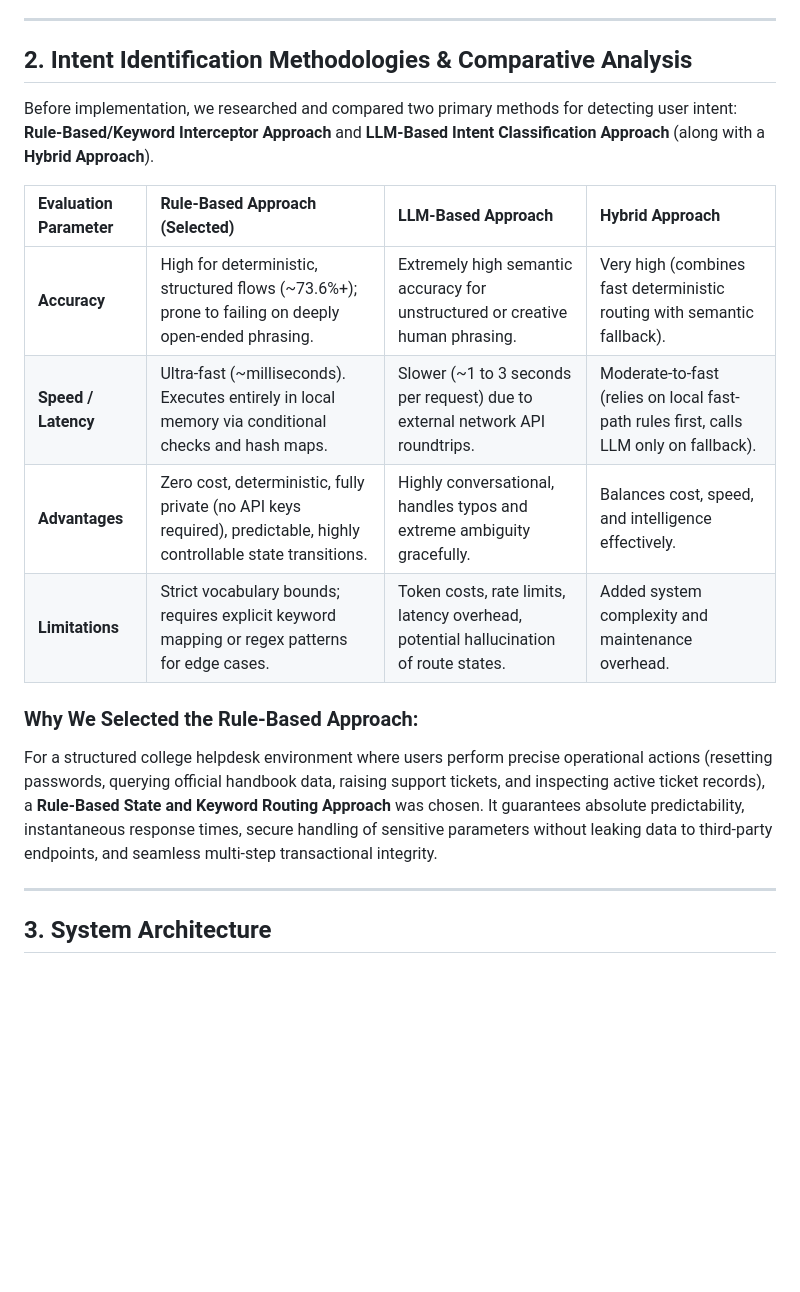
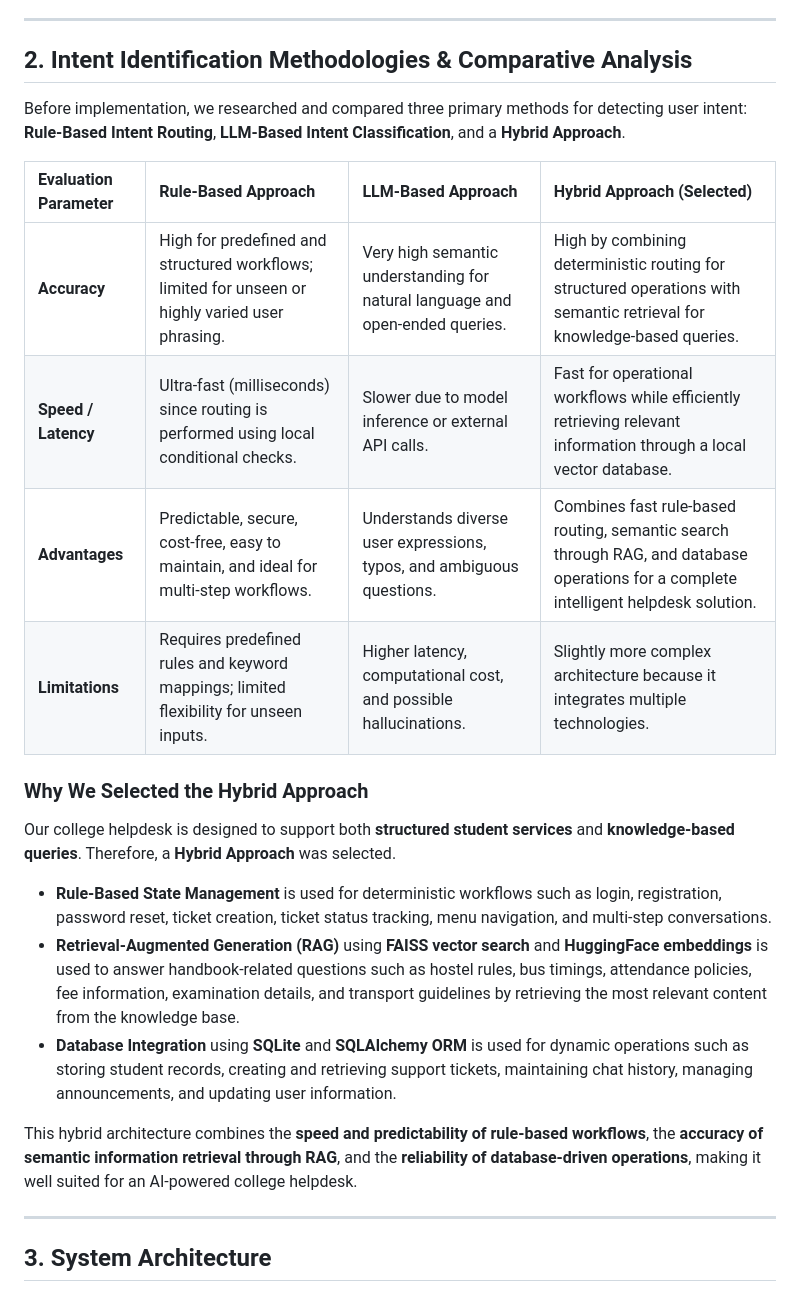
Before and after one commit to SRAVANTHIMURUKURI18/ai-support-chatbot, a Markdown page: REPORT.md, the part around the change. GitHub-like rendering; blank space fills up the shorter version.

```diff
--- a/REPORT.md
+++ b/REPORT.md
@@ -8,17 +8,25 @@ To solve this, we designed and built an **Intelligent College Helpdesk AI Chatbo
 ---
 
 ## 2. Intent Identification Methodologies & Comparative Analysis
-Before implementation, we researched and compared two primary methods for detecting user intent: **Rule-Based/Keyword Interceptor Approach** and **LLM-Based Intent Classification Approach** (along with a **Hybrid Approach**).
 
-| Evaluation Parameter | Rule-Based Approach (Selected) | LLM-Based Approach | Hybrid Approach |
+Before implementation, we researched and compared three primary methods for detecting user intent: **Rule-Based Intent Routing**, **LLM-Based Intent Classification**, and a **Hybrid Approach**.
+
+| Evaluation Parameter | Rule-Based Approach | LLM-Based Approach | Hybrid Approach (Selected) |
 | :--- | :--- | :--- | :--- |
-| **Accuracy** | High for deterministic, structured flows (~73.6%+); prone to failing on deeply open-ended phrasing. | Extremely high semantic accuracy for unstructured or creative human phrasing. | Very high (combines fast deterministic routing with semantic fallback). |
-| **Speed / Latency** | Ultra-fast (~milliseconds). Executes entirely in local memory via conditional checks and hash maps. | Slower (~1 to 3 seconds per request) due to external network API roundtrips. | Moderate-to-fast (relies on local fast-path rules first, calls LLM only on fallback). |
-| **Advantages** | Zero cost, deterministic, fully private (no API keys required), predictable, highly controllable state transitions. | Highly conversational, handles typos and extreme ambiguity gracefully. | Balances cost, speed, and intelligence effectively. |
-| **Limitations** | Strict vocabulary bounds; requires explicit keyword mapping or regex patterns for edge cases. | Token costs, rate limits, latency overhead, potential hallucination of route states. | Added system complexity and maintenance overhead. |
+| **Accuracy** | High for predefined and structured workflows; limited for unseen or highly varied user phrasing. | Very high semantic understanding for natural language and open-ended queries. | High by combining deterministic routing for structured operations with semantic retrieval for knowledge-based queries. |
+| **Speed / Latency** | Ultra-fast (milliseconds) since routing is performed using local conditional checks. | Slower due to model inference or external API calls. | Fast for operational workflows while efficiently retrieving relevant information through a local vector database. |
+| **Advantages** | Predictable, secure, cost-free, easy to maintain, and ideal for multi-step workflows. | Understands diverse user expressions, typos, and ambiguous questions. | Combines fast rule-based routing, semantic search through RAG, and database operations for a complete intelligent helpdesk solution. |
+| **Limitations** | Requires predefined rules and keyword mappings; limited flexibility for unseen inputs. | Higher latency, computational cost, and possible hallucinations. | Slightly more complex architecture because it integrates multiple technologies. |
 
-### **Why We Selected the Rule-Based Approach:**
-For a structured college helpdesk environment where users perform precise operational actions (resetting passwords, querying official handbook data, raising support tickets, and inspecting active ticket records), a **Rule-Based State and Keyword Routing Approach** was chosen. It guarantees absolute predictability, instantaneous response times, secure handling of sensitive parameters without leaking data to third-party endpoints, and seamless multi-step transactional integrity.
+### **Why We Selected the Hybrid Approach**
+
+Our college helpdesk is designed to support both **structured student services** and **knowledge-based queries**. Therefore, a **Hybrid Approach** was selected.
+
+- **Rule-Based State Management** is used for deterministic workflows such as login, registration, password reset, ticket creation, ticket status tracking, menu navigation, and multi-step conversations.
+- **Retrieval-Augmented Generation (RAG)** using **FAISS vector search** and **HuggingFace embeddings** is used to answer handbook-related questions such as hostel rules, bus timings, attendance policies, fee information, examination details, and transport guidelines by retrieving the most relevant content from the knowledge base.
+- **Database Integration** using **SQLite** and **SQLAlchemy ORM** is used for dynamic operations such as storing student records, creating and retrieving support tickets, maintaining chat history, managing announcements, and updating user information.
+
+This hybrid architecture combines the **speed and predictability of rule-based workflows**, the **accuracy of semantic information retrieval through RAG**, and the **reliability of database-driven operations**, making it well suited for an AI-powered college helpdesk.
 
 ---
 
```
